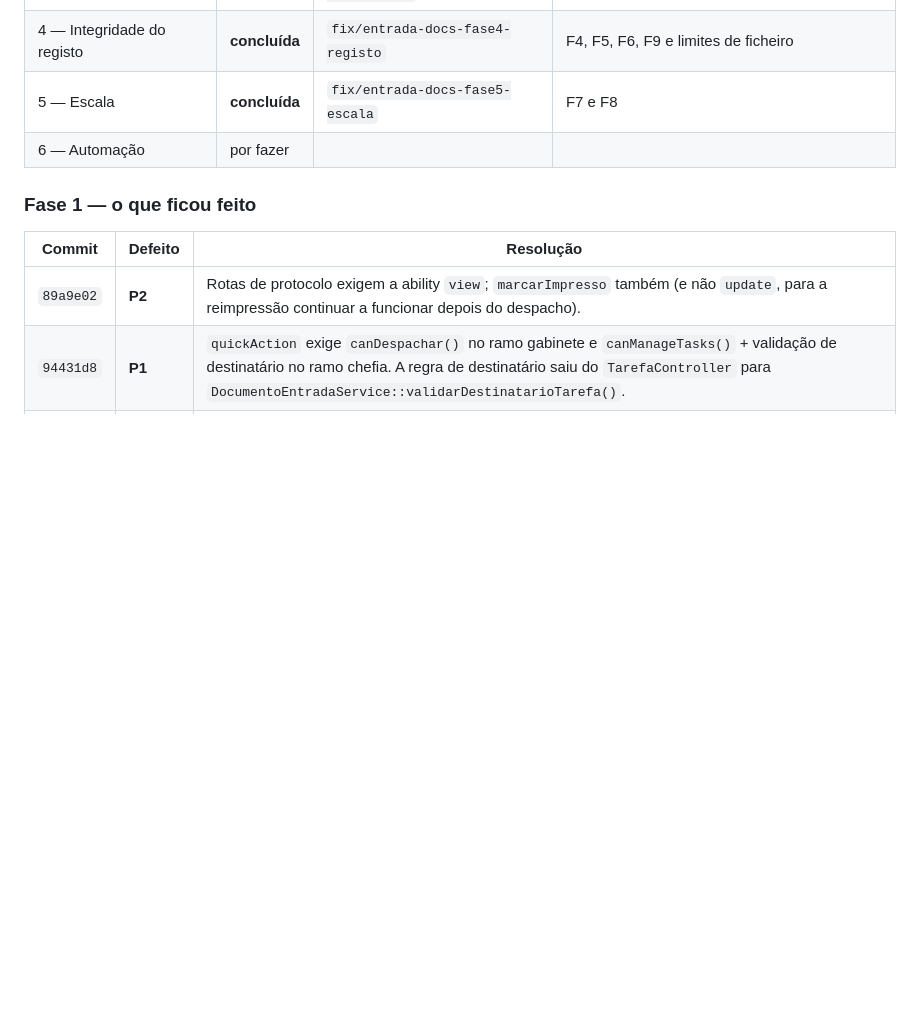
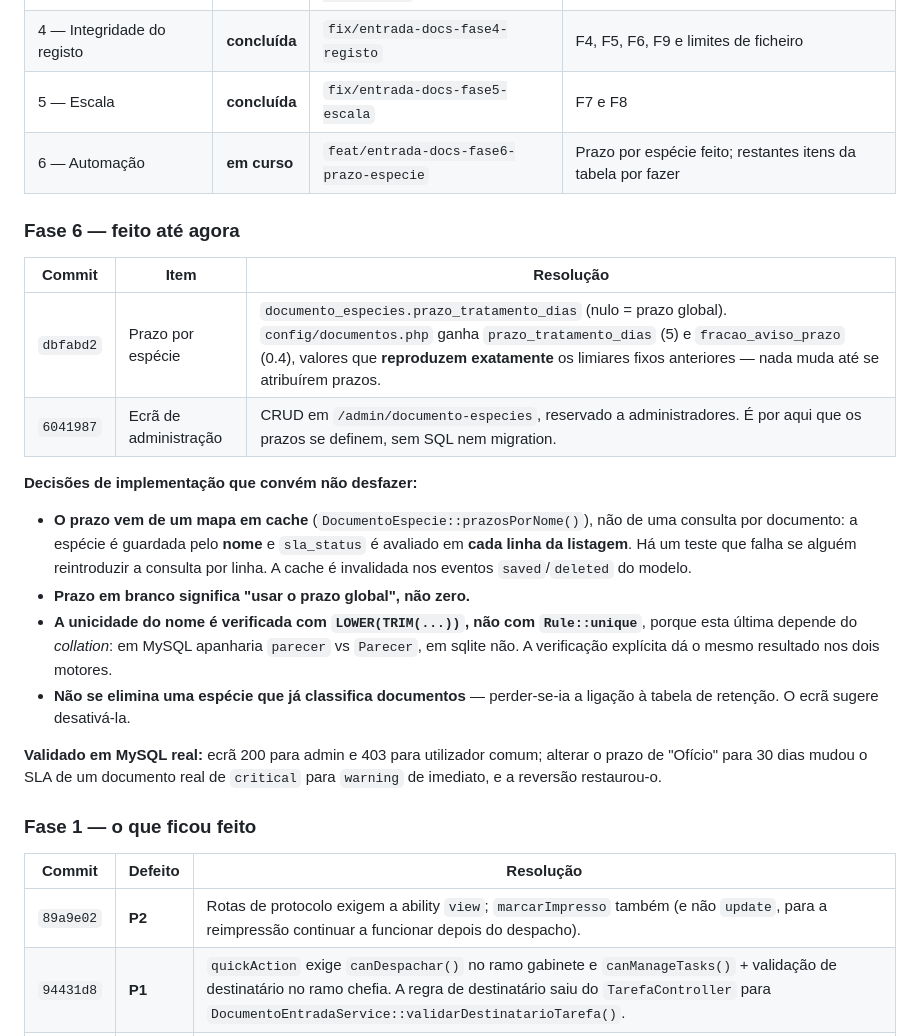
Before and after one commit to IsaacEduardo/gpn-agil, a Markdown page: docs/PLANO-ENTRADA-DOCUMENTOS.md, the part around the change. Rendered like a GitHub page; blank space fills up the shorter version.

Commit message:
docs: regista o prazo por especie e o ecra de administracao na Fase 6
Co-Authored-By: Claude Opus 5 (1M context) <noreply@anthropic.com>

```diff
--- a/docs/PLANO-ENTRADA-DOCUMENTOS.md
+++ b/docs/PLANO-ENTRADA-DOCUMENTOS.md
@@ -340,7 +340,31 @@ congelar o fallback. Fora do âmbito deste plano.
 | 3 — Fonte única de autorização | **concluída** | `fix/entrada-docs-fase3-autorizacao` | P5 e P6 fechados |
 | 4 — Integridade do registo | **concluída** | `fix/entrada-docs-fase4-registo` | F4, F5, F6, F9 e limites de ficheiro |
 | 5 — Escala | **concluída** | `fix/entrada-docs-fase5-escala` | F7 e F8 |
-| 6 — Automação | por fazer | | |
+| 6 — Automação | **em curso** | `feat/entrada-docs-fase6-prazo-especie` | Prazo por espécie feito; restantes itens da tabela por fazer |
+
+### Fase 6 — feito até agora
+
+| Commit | Item | Resolução |
+|---|---|---|
+| `dbfabd2` | Prazo por espécie | `documento_especies.prazo_tratamento_dias` (nulo = prazo global). `config/documentos.php` ganha `prazo_tratamento_dias` (5) e `fracao_aviso_prazo` (0.4), valores que **reproduzem exatamente** os limiares fixos anteriores — nada muda até se atribuírem prazos. |
+| `6041987` | Ecrã de administração | CRUD em `/admin/documento-especies`, reservado a administradores. É por aqui que os prazos se definem, sem SQL nem migration. |
+
+**Decisões de implementação que convém não desfazer:**
+
+- **O prazo vem de um mapa em cache** (`DocumentoEspecie::prazosPorNome()`), não de uma
+  consulta por documento: a espécie é guardada pelo **nome** e `sla_status` é avaliado
+  em **cada linha da listagem**. Há um teste que falha se alguém reintroduzir a consulta
+  por linha. A cache é invalidada nos eventos `saved`/`deleted` do modelo.
+- **Prazo em branco significa "usar o prazo global", não zero.**
+- **A unicidade do nome é verificada com `LOWER(TRIM(...))`, não com `Rule::unique`**,
+  porque esta última depende do *collation*: em MySQL apanharia `parecer` vs `Parecer`,
+  em sqlite não. A verificação explícita dá o mesmo resultado nos dois motores.
+- **Não se elimina uma espécie que já classifica documentos** — perder-se-ia a ligação à
+  tabela de retenção. O ecrã sugere desativá-la.
+
+**Validado em MySQL real:** ecrã 200 para admin e 403 para utilizador comum; alterar o
+prazo de "Ofício" para 30 dias mudou o SLA de um documento real de `critical` para
+`warning` de imediato, e a reversão restaurou-o.
 
 ### Fase 1 — o que ficou feito
 
```
